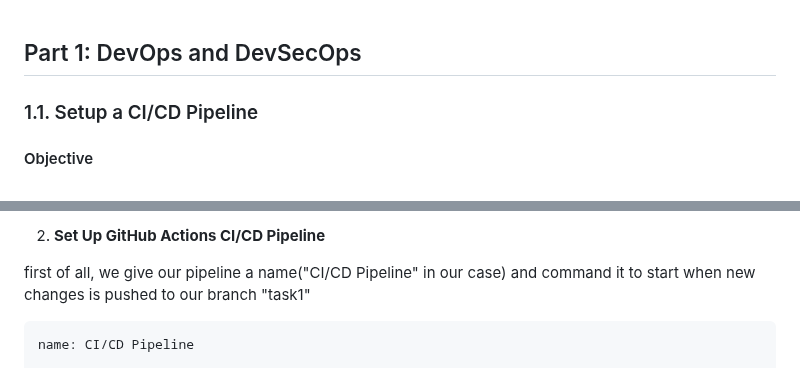
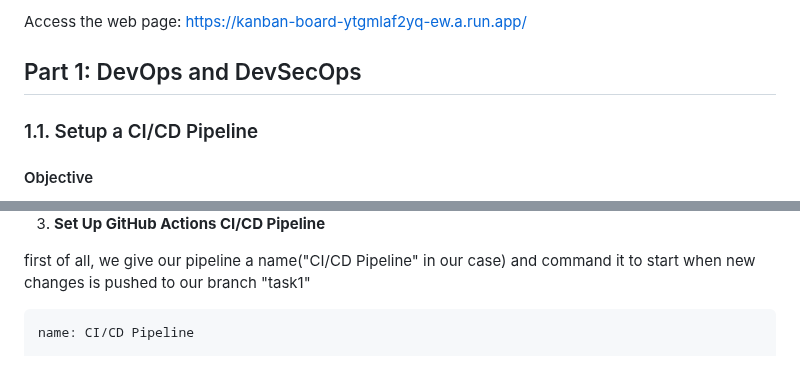
Before and after one commit to hrytskyi/cloudfresh, a Markdown page: README.md, 2 parts joined by grey strips. Rendered like a GitHub page.

````diff
--- a/README.md
+++ b/README.md
@@ -1,3 +1,4 @@
+Access the web page: https://kanban-board-ytgmlaf2yq-ew.a.run.app/
 ## Part 1: DevOps and DevSecOps
 
 ### 1.1. Setup a CI/CD Pipeline
@@ -23,5 +26,6 @@ Demonstrate the ability to set up a CI/CD pipeline.
 
-2.  **Set Up GitHub Actions CI/CD Pipeline**
+
+3.  **Set Up GitHub Actions CI/CD Pipeline**
 
 first of all, we give our pipeline a name("CI/CD Pipeline" in our case) and command it to start when new changes is pushed to our branch "task1"
 ```
````
Also changed, not shown: other parts of README.md (+9 -5 lines).
